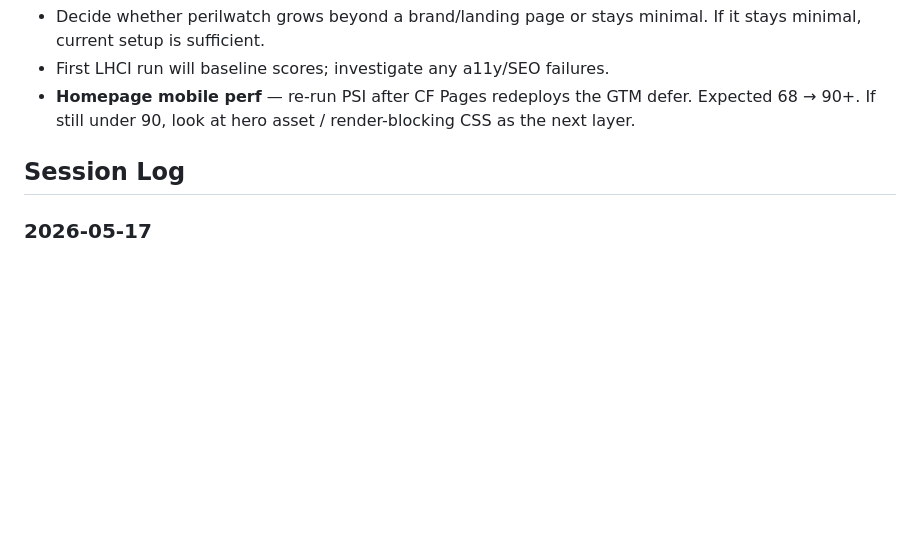
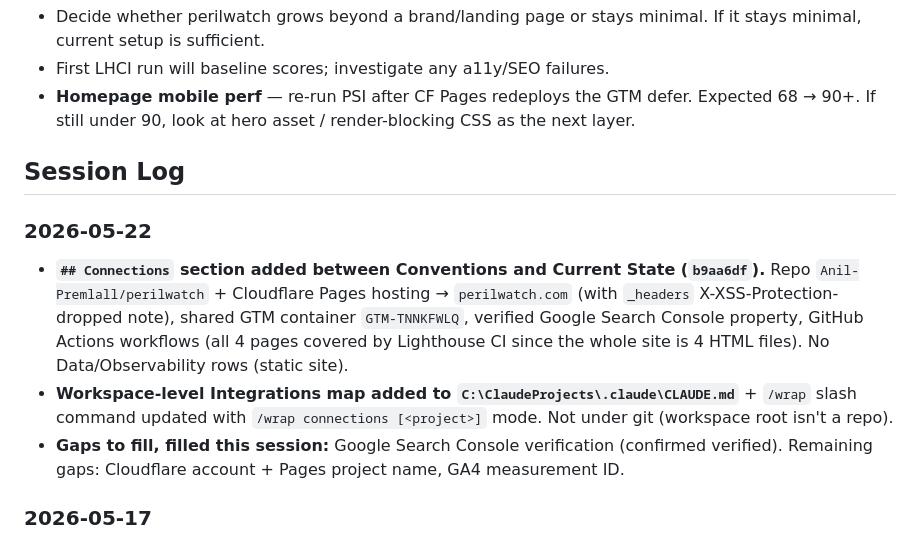
Before and after one commit to Anil-Premlall/perilwatch, a Markdown page: CLAUDE.md, the part around the change. Drawn GitHub-style; blank space fills up the shorter version.

Commit message:
docs(CLAUDE.md): wrap 2026-05-22 — Connections section landed + GSC verified
Session Log entry for 2026-05-22 covering the Connections section
addition (repo, Cloudflare Pages hosting, shared GTM container,
verified Google Search Console property, GitHub Actions workflows)
and the workspace Integrations map / /wrap connections mode. GSC
verification gap closed.

Co-Authored-By: Claude Opus 4.7 (1M context) <noreply@anthropic.com>

```diff
--- a/CLAUDE.md
+++ b/CLAUDE.md
@@ -124,6 +124,11 @@ Static brand/landing site for PerilWatch™, the parent brand for the LiabilityS
 - **Homepage mobile perf** — re-run PSI after CF Pages redeploys the GTM defer. Expected 68 → 90+. If still under 90, look at hero asset / render-blocking CSS as the next layer.
 
 ## Session Log
+### 2026-05-22
+- **`## Connections` section added between Conventions and Current State (`b9aa6df`).** Repo `Anil-Premlall/perilwatch` + Cloudflare Pages hosting → `perilwatch.com` (with `_headers` X-XSS-Protection-dropped note), shared GTM container `GTM-TNNKFWLQ`, verified Google Search Console property, GitHub Actions workflows (all 4 pages covered by Lighthouse CI since the whole site is 4 HTML files). No Data/Observability rows (static site).
+- **Workspace-level Integrations map added to `C:\ClaudeProjects\.claude\CLAUDE.md`** + `/wrap` slash command updated with `/wrap connections [<project>]` mode. Not under git (workspace root isn't a repo).
+- **Gaps to fill, filled this session:** Google Search Console verification (confirmed verified). Remaining gaps: Cloudflare account + Pages project name, GA4 measurement ID.
+
 ### 2026-05-17
 - **UPL voice cleanup PR shipped + merged on homepage (`06c7c82` → merged as `7768b53`).** 3 violations on `index.html`: (1) hero subtitle "clauses you need to watch out for" → "clauses that drive contract risk"; (2) step 4 title "Negotiate from strength" → "See where leverage lives"; (3) step 4 body "Know exactly which clauses to push back on — and why — before you sign anything" → "See which clauses negotiated versions of this contract type commonly revise — and the reasoning behind each". Branch `voice/upl-homepage-cleanup` deleted local + origin post-merge.
 - **SESSION START block prepended to CLAUDE.md (`bfb1573`).** First time CLAUDE.md is git-tracked in this repo. Same 6-section block as the 4 sister repos, with `§1` updated to enumerate the 5-repo ecosystem (added perilwatch as the 5th).
```
